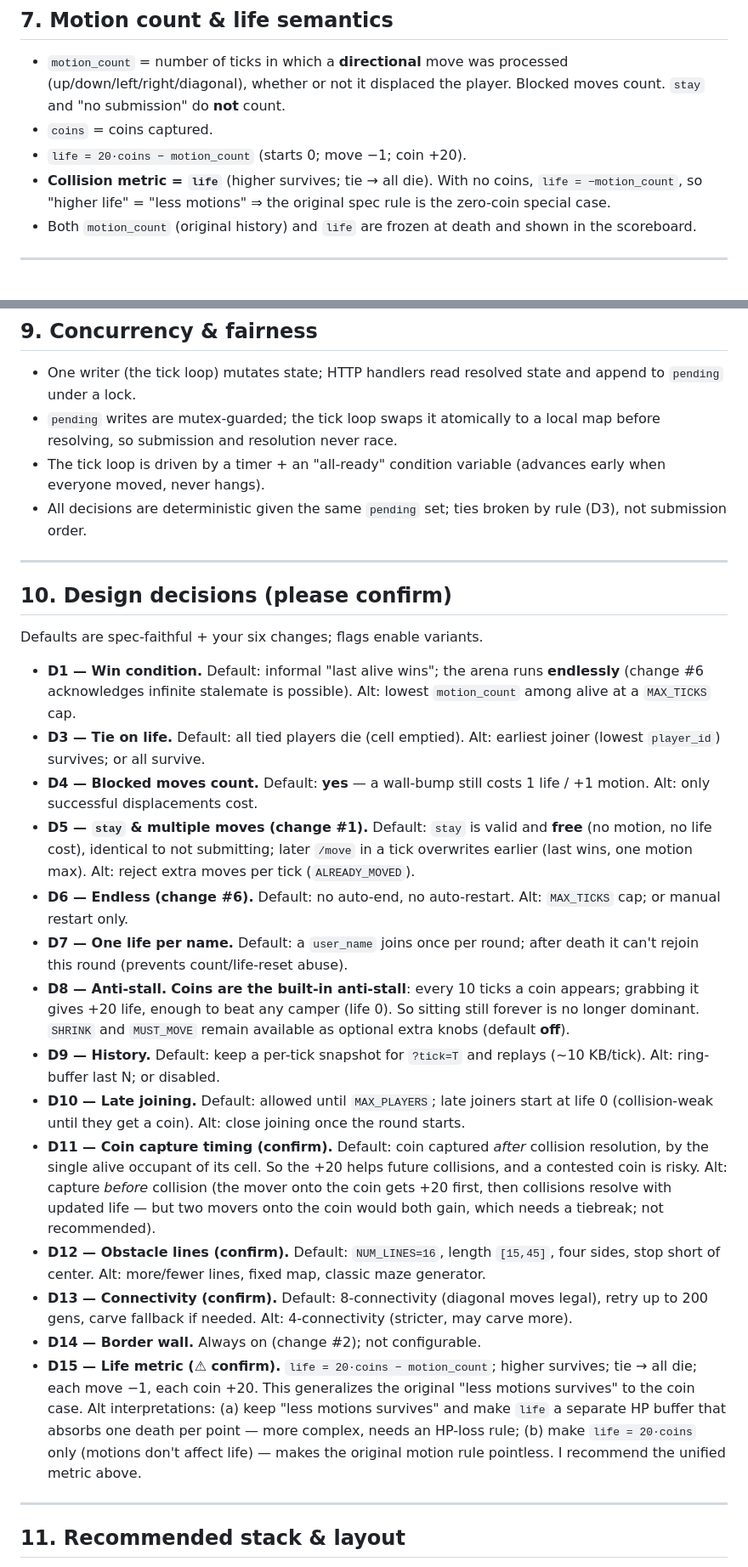
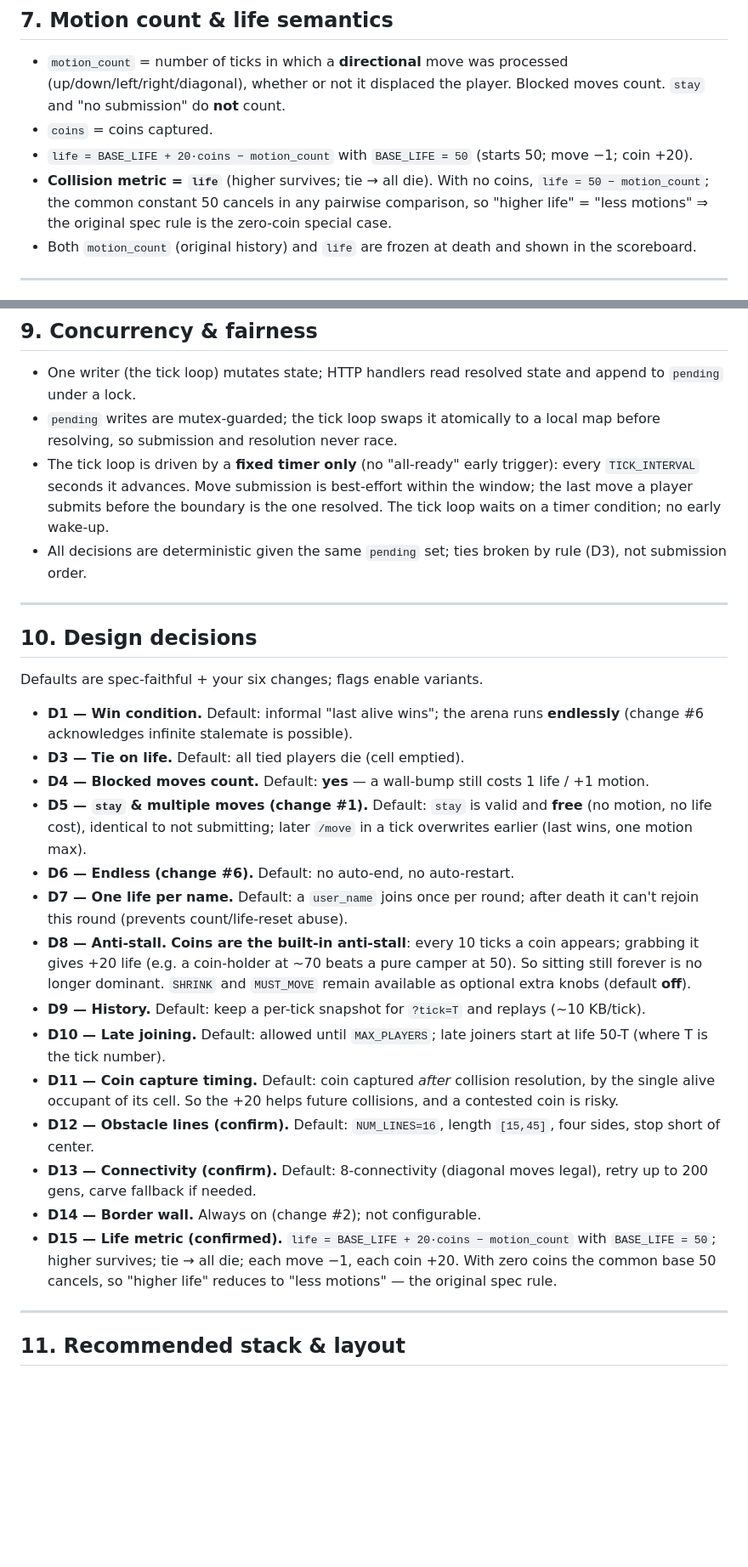
Before and after one commit to fcladera/maze-hunt-game, a Markdown page: SERVER.md, 2 parts joined by grey strips. Shown at 85% size. Drawn GitHub-style; blank space fills up the shorter version.

```diff
--- a/SERVER.md
+++ b/SERVER.md
@@ -251,10 +253,12 @@ Properties:
   processed (up/down/left/right/diagonal), whether or not it displaced the
   player. Blocked moves count. `stay` and "no submission" do **not** count.
 - `coins` = coins captured.
-- `life = 20·coins − motion_count` (starts 0; move −1; coin +20).
+- `life = BASE_LIFE + 20·coins − motion_count` with `BASE_LIFE = 50`
+  (starts 50; move −1; coin +20).
 - **Collision metric = `life`** (higher survives; tie → all die). With no
-  coins, `life = −motion_count`, so "higher life" = "less motions" ⇒ the
-  original spec rule is the zero-coin special case.
+  coins, `life = 50 − motion_count`; the common constant 50 cancels in any
+  pairwise comparison, so "higher life" = "less motions" ⇒ the original spec
+  rule is the zero-coin special case.
 - Both `motion_count` (original history) and `life` are frozen at death and
   shown in the scoreboard.
 
@@ -339,62 +343,52 @@ Errors: `INVALID_AUTH`, `NO_SUCH_TICK`.
   and append to `pending` under a lock.
 - `pending` writes are mutex-guarded; the tick loop swaps it atomically to a
   local map before resolving, so submission and resolution never race.
-- The tick loop is driven by a timer + an "all-ready" condition variable
-  (advances early when everyone moved, never hangs).
+- The tick loop is driven by a **fixed timer only** (no "all-ready" early
+  trigger): every `TICK_INTERVAL` seconds it advances. Move submission is
+  best-effort within the window; the last move a player submits before the
+  boundary is the one resolved. The tick loop waits on a timer condition; no
+  early wake-up.
 - All decisions are deterministic given the same `pending` set; ties broken by
   rule (D3), not submission order.
 
 ---
 
-## 10. Design decisions (please confirm)
+## 10. Design decisions
 
 Defaults are spec-faithful + your six changes; flags enable variants.
 
 - **D1 — Win condition.** Default: informal "last alive wins"; the arena runs
-  **endlessly** (change #6 acknowledges infinite stalemate is possible). Alt:
-  lowest `motion_count` among alive at a `MAX_TICKS` cap.
-- **D3 — Tie on life.** Default: all tied players die (cell emptied). Alt:
-  earliest joiner (lowest `player_id`) survives; or all survive.
+  **endlessly** (change #6 acknowledges infinite stalemate is possible).
+- **D3 — Tie on life.** Default: all tied players die (cell emptied).
 - **D4 — Blocked moves count.** Default: **yes** — a wall-bump still costs 1
-  life / +1 motion. Alt: only successful displacements cost.
+  life / +1 motion.
 - **D5 — `stay` & multiple moves (change #1).** Default: `stay` is valid and
   **free** (no motion, no life cost), identical to not submitting; later
-  `/move` in a tick overwrites earlier (last wins, one motion max). Alt: reject
-  extra moves per tick (`ALREADY_MOVED`).
-- **D6 — Endless (change #6).** Default: no auto-end, no auto-restart. Alt:
-  `MAX_TICKS` cap; or manual restart only.
+  `/move` in a tick overwrites earlier (last wins, one motion max).
+- **D6 — Endless (change #6).** Default: no auto-end, no auto-restart.
 - **D7 — One life per name.** Default: a `user_name` joins once per round;
   after death it can't rejoin this round (prevents count/life-reset abuse).
 - **D8 — Anti-stall.** **Coins are the built-in anti-stall**: every 10 ticks
-  a coin appears; grabbing it gives +20 life, enough to beat any camper (life
-  0). So sitting still forever is no longer dominant. `SHRINK` and `MUST_MOVE`
+  a coin appears; grabbing it gives +20 life (e.g. a coin-holder at ~70
+  beats a pure camper at 50). So sitting still forever is no longer dominant.
+  `SHRINK` and `MUST_MOVE`
   remain available as optional extra knobs (default **off**).
 - **D9 — History.** Default: keep a per-tick snapshot for `?tick=T` and
-  replays (~10 KB/tick). Alt: ring-buffer last N; or disabled.
+  replays (~10 KB/tick).
 - **D10 — Late joining.** Default: allowed until `MAX_PLAYERS`; late joiners
-  start at life 0 (collision-weak until they get a coin). Alt: close joining
-  once the round starts.
-- **D11 — Coin capture timing (confirm).** Default: coin captured *after*
+  start at life 50-T (where T is the tick number).
+- **D11 — Coin capture timing.** Default: coin captured *after*
   collision resolution, by the single alive occupant of its cell. So the +20
-  helps future collisions, and a contested coin is risky. Alt: capture
-  *before* collision (the mover onto the coin gets +20 first, then collisions
-  resolve with updated life — but two movers onto the coin would both gain,
-  which needs a tiebreak; not recommended).
+  helps future collisions, and a contested coin is risky.
 - **D12 — Obstacle lines (confirm).** Default: `NUM_LINES=16`, length
-  `[15,45]`, four sides, stop short of center. Alt: more/fewer lines, fixed
-  map, classic maze generator.
+  `[15,45]`, four sides, stop short of center.
 - **D13 — Connectivity (confirm).** Default: 8-connectivity (diagonal moves
-  legal), retry up to 200 gens, carve fallback if needed. Alt: 4-connectivity
-  (stricter, may carve more).
+  legal), retry up to 200 gens, carve fallback if needed.
 - **D14 — Border wall.** Always on (change #2); not configurable.
-- **D15 — Life metric (⚠ confirm).** `life = 20·coins − motion_count`; higher
-  survives; tie → all die; each move −1, each coin +20. This generalizes the
-  original "less motions survives" to the coin case. Alt interpretations:
-  (a) keep "less motions survives" and make `life` a separate HP buffer that
-  absorbs one death per point — more complex, needs an HP-loss rule; (b) make
-  `life = 20·coins` only (motions don't affect life) — makes the original
-  motion rule pointless. I recommend the unified metric above.
-
+- **D15 — Life metric (confirmed).** `life = BASE_LIFE + 20·coins − motion_count`
+  with `BASE_LIFE = 50`; higher survives; tie → all die; each move −1, each
+  coin +20. With zero coins the common base 50 cancels, so "higher life"
+  reduces to "less motions" — the original spec rule.
 ---
 
 ## 11. Recommended stack & layout
```
Also changed, not shown: other parts of SERVER.md (+22 -19 lines), PLAYER_INSTRUCTIONS.md (+28 -28 lines).
